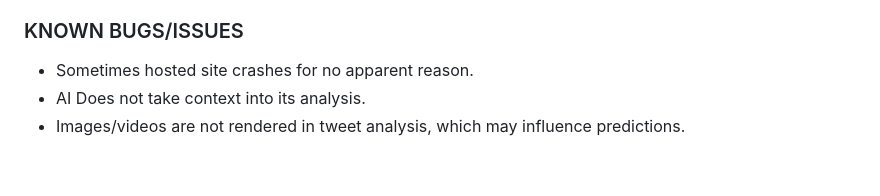
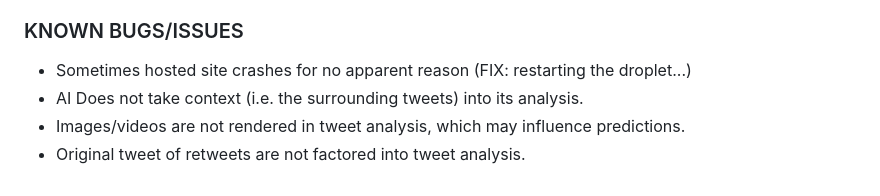
Before and after one commit to jzhu50/PretendingGreatness_jiayingz16_victorc353_chongtianm_jessicay3632, a Markdown page: README.md, the part around the change. Drawn GitHub-style.

```diff
--- a/README.md
+++ b/README.md
@@ -100,6 +100,7 @@ python3 -m venv foo
 * Data is parsed in graphloading.py, then passed in static/tesla_charts.js for displaying the graph.
 
 ### KNOWN BUGS/ISSUES
-* Sometimes hosted site crashes for no apparent reason.
-* AI Does not take context into its analysis.
+* Sometimes hosted site crashes for no apparent reason (FIX: restarting the droplet...)
+* AI Does not take context (i.e. the surrounding tweets) into its analysis.
 * Images/videos are not rendered in tweet analysis, which may influence predictions.
+* Original tweet of retweets are not factored into tweet analysis.
```
